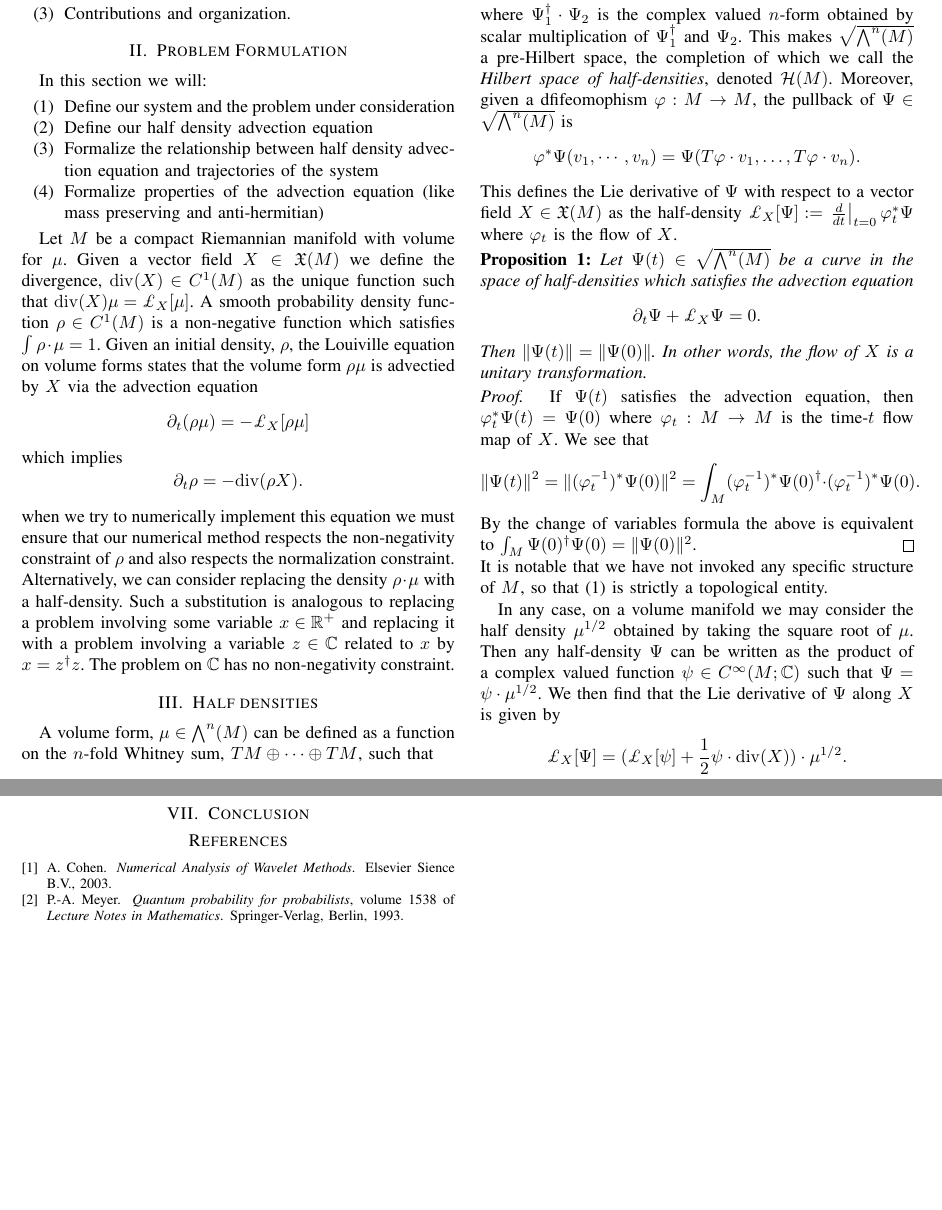
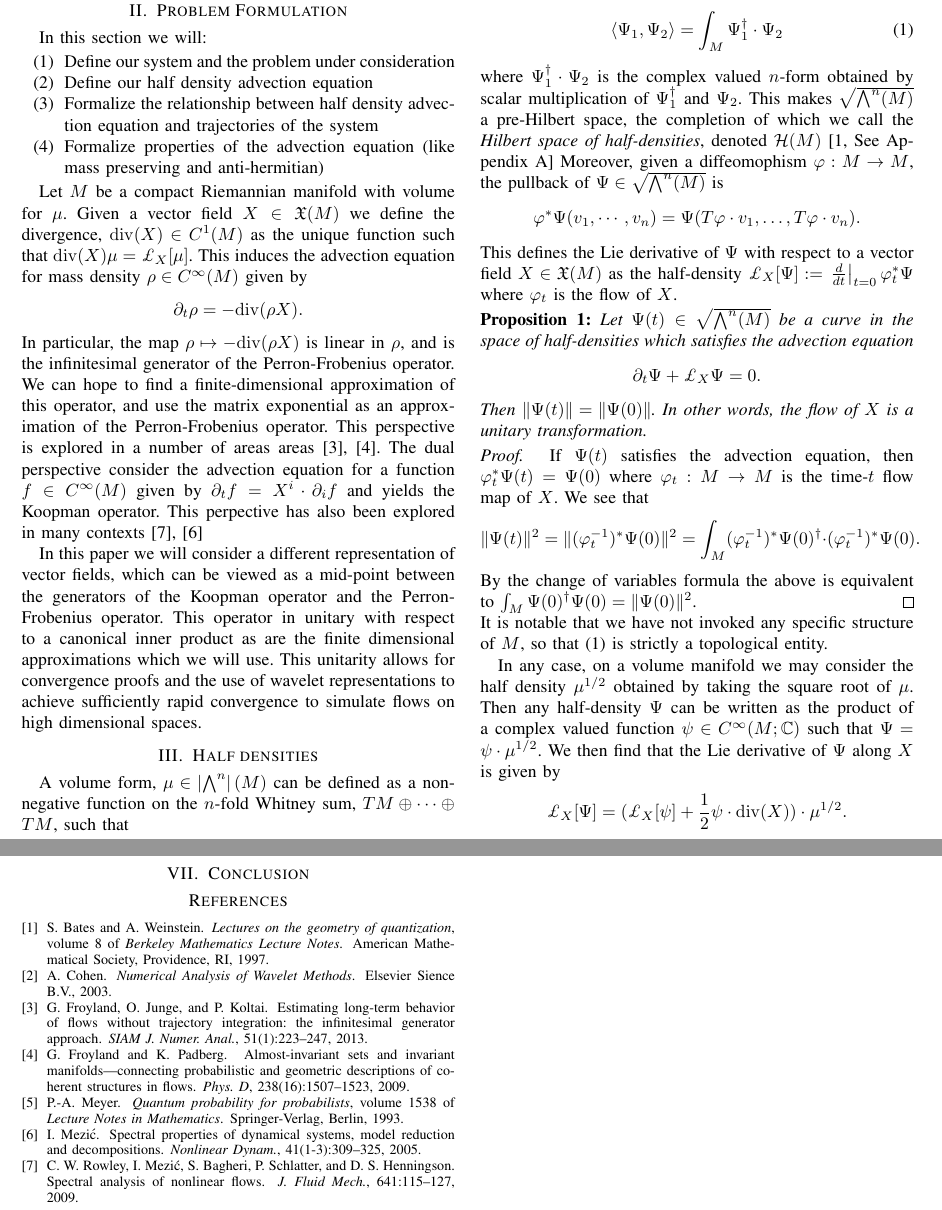
Before and after one commit to ramvasudevan/FBoperator, a LaTeX paper (ACC2014/ACC2014.tex, which reads ACC2014/Sections/Formulation.tex, ACC2014/library.bib): two parts of pages 1 and 4 of 4, joined at a grey line, cut so that both start at the same text, the shorter picture padded with empty space. Compiled offline with pdfLaTeX.

Commit message:
added refereces to Froyland, Mezic, and Bates-Weinstein.

```diff
--- a/ACC2014/Sections/Formulation.tex
+++ b/ACC2014/Sections/Formulation.tex
@@ -8,21 +8,22 @@ In this section we will:
 \end{enumerate}
 
 Let $M$ be a compact Riemannian manifold with volume for $\mu$.  Given a vector field $X \in \mathfrak{X}(M)$ we define the divergence, ${\rm div}(X) \in C^1(M)$ as the unique function such that ${\rm div}(X) \mu = \pounds_X [ \mu ]$.
-A smooth probability density function $\rho \in C^1(M)$ is a non-negative function which satisfies $\int \rho \cdot \mu = 1$.  Given an initial density, $\rho$, the Louiville equation on volume forms states that the volume form $\rho \mu$ is advectied by $X$ via the advection equation
-\[
-	\partial_t (\rho \mu) = - \pounds_X [ \rho \mu]
-\]
-which implies
+This induces the advection equation for mass density $\rho \in C^{\infty}(M)$ given by
 \[
 	\partial_t \rho = - {\rm div}( \rho X ).
 \]
-when we try to numerically implement this equation we must ensure that our numerical method respects the non-negativity constraint of $\rho$ and also respects the normalization constraint.
-Alternatively, we can consider replacing the density $\rho \cdot \mu$ with a half-density.
-Such a substitution is analogous to replacing a problem involving some variable $x \in \mathbb{R}^+$ and replacing it with a problem involving a variable $z \in \mathbb{C}$ related to $x$ by $x = z^\dagger z$.
-The problem on $\mathbb{C}$ has no non-negativity constraint.
+In particular, the map $\rho \mapsto - {\rm div}( \rho X)$ is linear in $\rho$, and is the infinitesimal generator of the Perron-Frobenius operator.
+We can hope to find a finite-dimensional approximation of this operator, and use the matrix exponential as an approximation of the Perron-Frobenius operator.
+This perspective is explored in a number of areas areas \cite{FroylandJungeKoltai2013,FroylandPadberg2009}.
+The dual perspective consider the advection equation for a function $f \in C^{\infty}(M)$ given by $\partial_t f = X^i \cdot \partial_i f$ and yields the Koopman operator.
+This perpective has also been explored in many contexts \cite{RowleyMezic2009,Mezic2005}
+
+In this paper we will consider a different representation of vector fields, which can be viewed as a mid-point between the generators of the Koopman operator and the Perron-Frobenius operator.
+This operator in unitary with respect to a canonical inner product as are the finite dimensional approximations which we will use.
+This unitarity allows for convergence proofs and the use of wavelet representations to achieve sufficiently rapid convergence to simulate flows on high dimensional spaces.
 
 \section{Half densities}
-A volume form, $\mu \in \bigwedge^n(M)$ can be defined as a function on the $n$-fold Whitney sum, $TM \oplus \cdots \oplus TM$, such that
+A volume form, $\mu \in \left| \bigwedge^n \right|(M)$ can be defined as a non-negative function on the $n$-fold Whitney sum, $TM \oplus \cdots \oplus TM$, such that
 \[
 	\mu( \alpha v_1, \dots, \alpha v_n) = \alpha^n \mu( v_1, \dots, v_n).
 \]
@@ -35,8 +36,8 @@ We see that there is a natural Hermitian inner-product on $\sqrt{\bigwedge^n(M)}
 	\langle \Psi_1, \Psi_2 \rangle = \int_M \Psi_1^\dagger \cdot \Psi_2 \label{eq:Hilbert}
 \end{align}
 where $\Psi_1^\dagger \cdot \Psi_2$ is the complex valued $n$-form obtained by scalar multiplication of $\Psi_1^\dagger$ and $\Psi_2$.
-This makes $\sqrt{ \bigwedge^n(M)}$ a pre-Hilbert space, the completion of which we call the \emph{Hilbert space of half-densities}, denoted $\mathcal{H}(M)$.
-Moreover, given a dfifeomophism $\varphi: M \to M$, the pullback of $\Psi \in \sqrt{ \bigwedge^n(M)}$ is
+This makes $\sqrt{ \bigwedge^n(M)}$ a pre-Hilbert space, the completion of which we call the \emph{Hilbert space of half-densities}, denoted $\mathcal{H}(M)$ \cite[See Appendix A]{BatesWeinstein1997}
+Moreover, given a diffeomophism $\varphi: M \to M$, the pullback of $\Psi \in \sqrt{ \bigwedge^n(M)}$ is
 \[
 	\varphi^* \Psi( v_1, \cdots , v_n) = \Psi( T\varphi \cdot v_1, \dots, T\varphi \cdot v_n).
 \]
--- a/ACC2014/library.bib
+++ b/ACC2014/library.bib
@@ -10,0 +23,4 @@
+	Series = {Berkeley Mathematics Lecture Notes},
+	Title = {Lectures on the geometry of quantization},
+	Volume = {8},
+	Year = {1997}}
@@ -10,0 +40,6 @@
+	Number = {1-3},
+	Pages = {309--325},
+	Title = {Spectral properties of dynamical systems, model reduction and decompositions},
+	Url = {http://dx.doi.org/10.1007/s11071-005-2824-x},
+	Volume = {41},
+	Year = {2005},
@@ -10,0 +61,4 @@
+	Title = {Spectral analysis of nonlinear flows},
+	Url = {http://dx.doi.org/10.1017/S0022112009992059},
+	Volume = {641},
+	Year = {2009},
@@ -10,0 +72,7 @@
+	Journal = {Phys. D},
+	Keywords = {Perron-Frobenius},
+	Number = {16},
+	Pages = {1507--1523},
+	Title = {Almost-invariant sets and invariant manifolds---connecting probabilistic and geometric descriptions of coherent structures in flows},
+	Volume = {238},
+	Year = {2009},
@@ -10,0 +89 @@
+	Journal = {SIAM J. Numer. Anal.},
@@ -11,3 +93,10 @@
+	Number = {1},
+	Pages = {223--247},
+	Title = {Estimating long-term behavior of flows without trajectory integration: the infinitesimal generator approach},
+	Url = {http://dx.doi.org/10.1137/110819986},
+	Volume = {51},
+	Year = {2013},
+	Bdsk-Url-1 = {http://dx.doi.org/10.1137/110819986}}
 
 @book{Meyer1998,
 	Address = {Berlin},
```
Also changed, not shown: ACC2014/Sections/Formulation.tex (2 more changed lines), ACC2014/library.bib (62 more changed lines).
